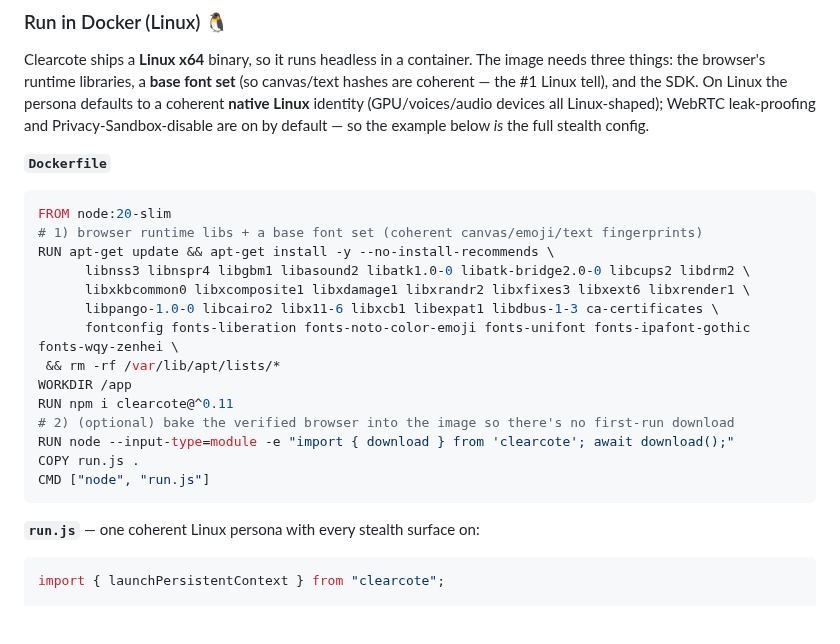
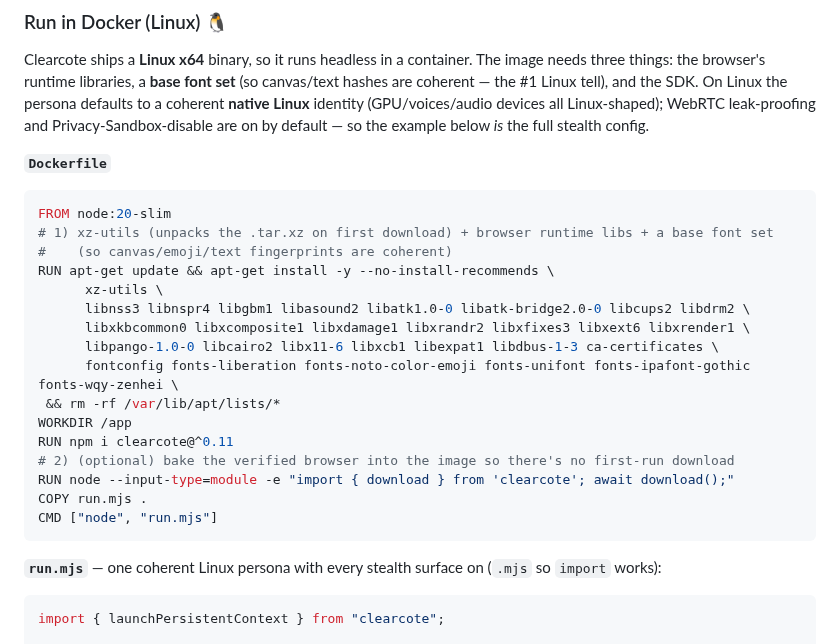
Before and after one commit to clearcotelabs/clearcote-browser, a Markdown page: README.md, the part around the change. GitHub-like rendering; blank space fills up the shorter version.

Commit message:
docs: fix the Docker recipe — add xz-utils (Node unpacks tar.xz via system tar) + run.mjs (ESM)
Verified end-to-end: docker build + run launches clearcote, renders, native Linux persona (navigator.platform=Linux x86_64, webdriver=false).

````diff
--- a/README.md
+++ b/README.md
@@ -183,8 +183,10 @@ Clearcote ships a **Linux x64** binary, so it runs headless in a container. The
 **`Dockerfile`**
 ```dockerfile
 FROM node:20-slim
-# 1) browser runtime libs + a base font set (coherent canvas/emoji/text fingerprints)
+# 1) xz-utils (unpacks the .tar.xz on first download) + browser runtime libs + a base font set
+#    (so canvas/emoji/text fingerprints are coherent)
 RUN apt-get update && apt-get install -y --no-install-recommends \
+      xz-utils \
       libnss3 libnspr4 libgbm1 libasound2 libatk1.0-0 libatk-bridge2.0-0 libcups2 libdrm2 \
       libxkbcommon0 libxcomposite1 libxdamage1 libxrandr2 libxfixes3 libxext6 libxrender1 \
       libpango-1.0-0 libcairo2 libx11-6 libxcb1 libexpat1 libdbus-1-3 ca-certificates \
@@ -194,11 +196,11 @@ WORKDIR /app
 RUN npm i clearcote@^0.11
 # 2) (optional) bake the verified browser into the image so there's no first-run download
 RUN node --input-type=module -e "import { download } from 'clearcote'; await download();"
-COPY run.js .
-CMD ["node", "run.js"]
+COPY run.mjs .
+CMD ["node", "run.mjs"]
 ```
 
-**`run.js`** — one coherent Linux persona with every stealth surface on:
+**`run.mjs`** — one coherent Linux persona with every stealth surface on (`.mjs` so `import` works):
 ```javascript
 import { launchPersistentContext } from "clearcote";
 
````
Also changed, not shown: sdk/node/README.md (+3 -2 lines).
